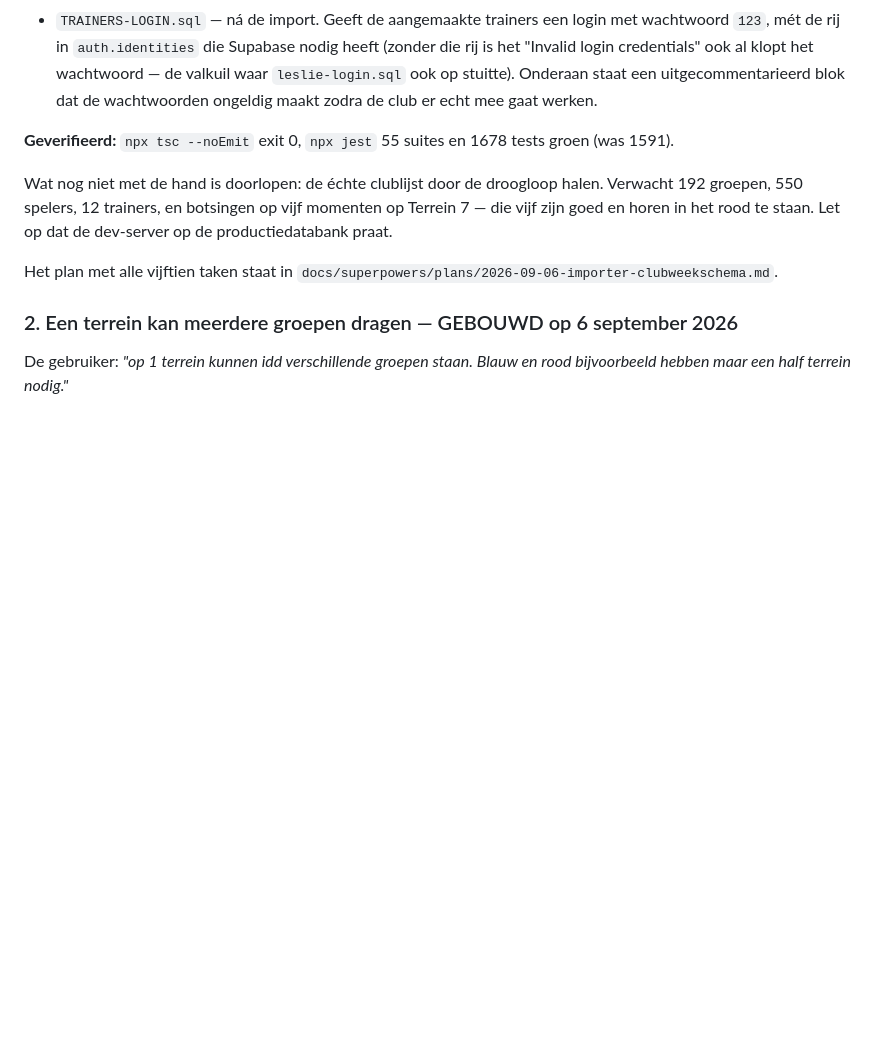
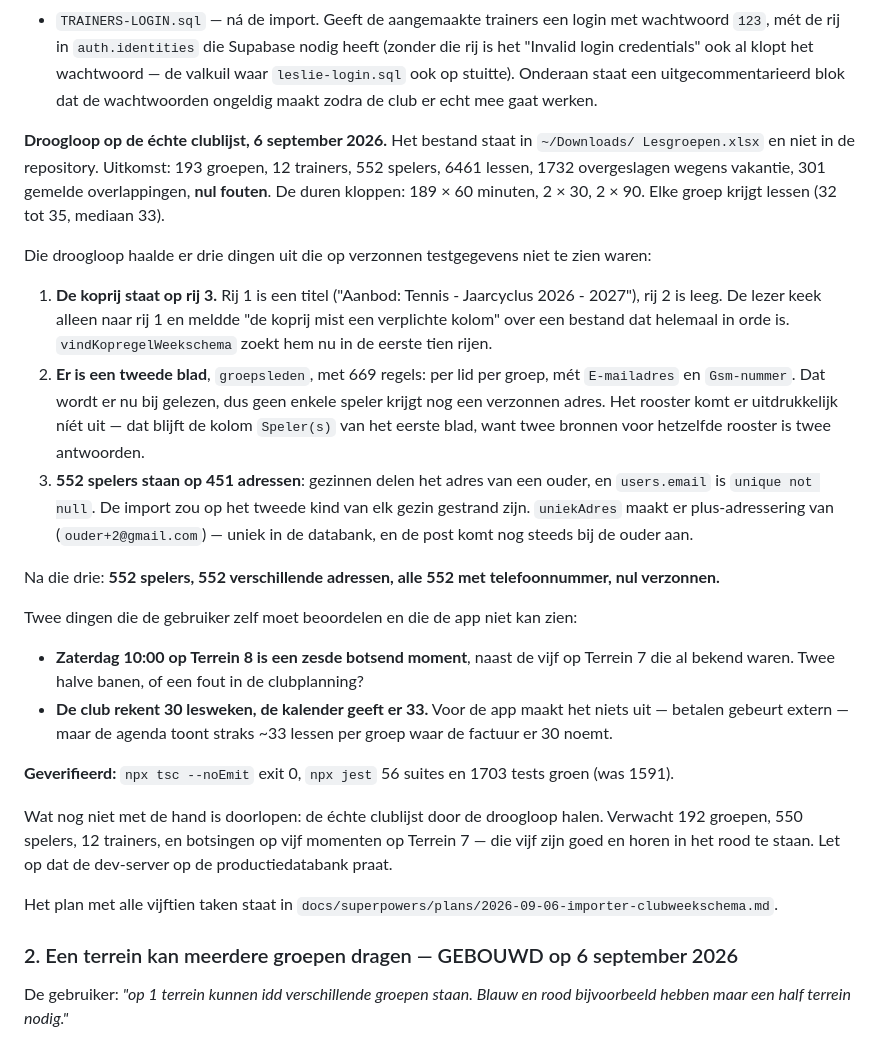
Before and after one commit to leemanskoen1978-sys/tennis-app, a Markdown page: .planning/VOLGENDE-STAP.md, the part around the change. GitHub-like rendering; blank space fills up the shorter version.

Commit message:
docs: de droogloop op de echte clublijst, en wat die eruit haalde
193 groepen, 12 trainers, 552 spelers, 6461 lessen, nul fouten. Drie dingen die
op verzonnen testgegevens niet te zien waren: de koprij op rij 3, het tweede
blad met de echte adressen, en 552 spelers op 451 adressen omdat gezinnen het
adres van een ouder delen.

Twee dingen die de gebruiker zelf moet beoordelen: een zesde botsend moment op
zaterdag 10:00 Terrein 8, en 33 lessen per groep tegenover 30 lesweken op de
factuur.

Co-Authored-By: Claude Opus 5 (1M context) <noreply@anthropic.com>
Claude-Session: https://claude.ai/code/session_01LUyBPjAfg9tKEzu3oniamE

```diff
--- a/.planning/VOLGENDE-STAP.md
+++ b/.planning/VOLGENDE-STAP.md
@@ -96,7 +96,38 @@ Beslissingen die erin verwerkt zitten:
   stuitte). Onderaan staat een uitgecommentarieerd blok dat de wachtwoorden ongeldig maakt zodra
   de club er echt mee gaat werken.
 
-**Geverifieerd:** `npx tsc --noEmit` exit 0, `npx jest` 55 suites en 1678 tests groen (was 1591).
+**Droogloop op de échte clublijst, 6 september 2026.** Het bestand staat in `~/Downloads/
+Lesgroepen.xlsx` en niet in de repository. Uitkomst: 193 groepen, 12 trainers, 552 spelers,
+6461 lessen, 1732 overgeslagen wegens vakantie, 301 gemelde overlappingen, **nul fouten**. De
+duren kloppen: 189 × 60 minuten, 2 × 30, 2 × 90. Elke groep krijgt lessen (32 tot 35, mediaan 33).
+
+Die droogloop haalde er drie dingen uit die op verzonnen testgegevens niet te zien waren:
+
+1. **De koprij staat op rij 3.** Rij 1 is een titel ("Aanbod: Tennis - Jaarcyclus 2026 - 2027"),
+   rij 2 is leeg. De lezer keek alleen naar rij 1 en meldde "de koprij mist een verplichte kolom"
+   over een bestand dat helemaal in orde is. `vindKopregelWeekschema` zoekt hem nu in de eerste
+   tien rijen.
+2. **Er is een tweede blad**, `groepsleden`, met 669 regels: per lid per groep, mét
+   `E-mailadres` en `Gsm-nummer`. Dat wordt er nu bij gelezen, dus geen enkele speler krijgt nog
+   een verzonnen adres. Het rooster komt er uitdrukkelijk níét uit — dat blijft de kolom
+   `Speler(s)` van het eerste blad, want twee bronnen voor hetzelfde rooster is twee antwoorden.
+3. **552 spelers staan op 451 adressen**: gezinnen delen het adres van een ouder, en
+   `users.email` is `unique not null`. De import zou op het tweede kind van elk gezin gestrand
+   zijn. `uniekAdres` maakt er plus-adressering van (`ouder+2@gmail.com`) — uniek in de databank,
+   en de post komt nog steeds bij de ouder aan.
+
+Na die drie: **552 spelers, 552 verschillende adressen, alle 552 met telefoonnummer, nul
+verzonnen.**
+
+Twee dingen die de gebruiker zelf moet beoordelen en die de app niet kan zien:
+
+- **Zaterdag 10:00 op Terrein 8 is een zesde botsend moment**, naast de vijf op Terrein 7 die al
+  bekend waren. Twee halve banen, of een fout in de clubplanning?
+- **De club rekent 30 lesweken, de kalender geeft er 33.** Voor de app maakt het niets uit —
+  betalen gebeurt extern — maar de agenda toont straks ~33 lessen per groep waar de factuur er
+  30 noemt.
+
+**Geverifieerd:** `npx tsc --noEmit` exit 0, `npx jest` 56 suites en 1703 tests groen (was 1591).
 
 Wat nog niet met de hand is doorlopen: de échte clublijst door de droogloop halen. Verwacht 192
 groepen, 550 spelers, 12 trainers, en botsingen op vijf momenten op Terrein 7 — die vijf zijn
```
